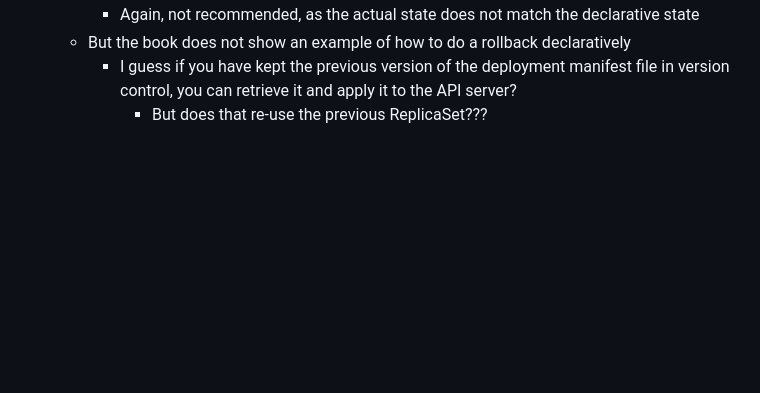
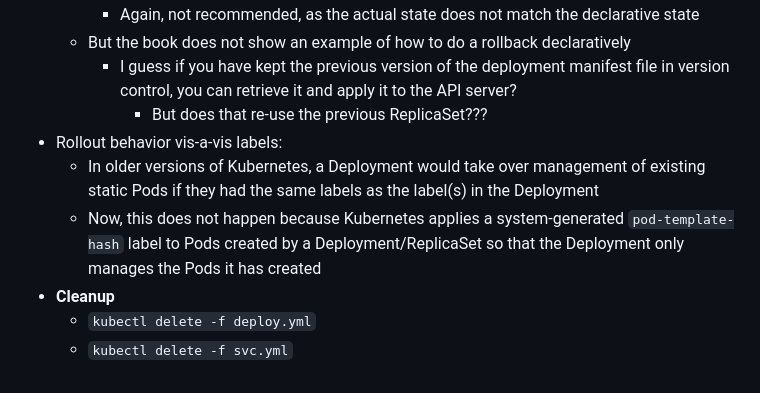
Before and after one commit to kevinmatz/KubernetesExercises, a Markdown page: TheKubernetesBook_Poulton/Chapter 6 - Deployments/deployments notes.md, the part around the change. Rendered like a GitHub page; blank space fills up the shorter version.

Commit message:
Updating notes on deployments

```diff
--- a/TheKubernetesBook_Poulton/Chapter 6 - Deployments/deployments notes.md
+++ b/TheKubernetesBook_Poulton/Chapter 6 - Deployments/deployments notes.md
@@ -97,3 +97,9 @@ spec:
   - But the book does not show an example of how to do a rollback declaratively
     - I guess if you have kept the previous version of the deployment manifest file in version control, you can retrieve it and apply it to the API server?
       - But does that re-use the previous ReplicaSet???
+- Rollout behavior vis-a-vis labels:
+  - In older versions of Kubernetes, a Deployment would take over management of existing static Pods if they had the same labels as the label(s) in the Deployment
+  - Now, this does not happen because Kubernetes applies a system-generated `pod-template-hash` label to Pods created by a Deployment/ReplicaSet so that the Deployment only manages the Pods it has created
+- **Cleanup**
+  - `kubectl delete -f deploy.yml`
+  - `kubectl delete -f svc.yml`
```
